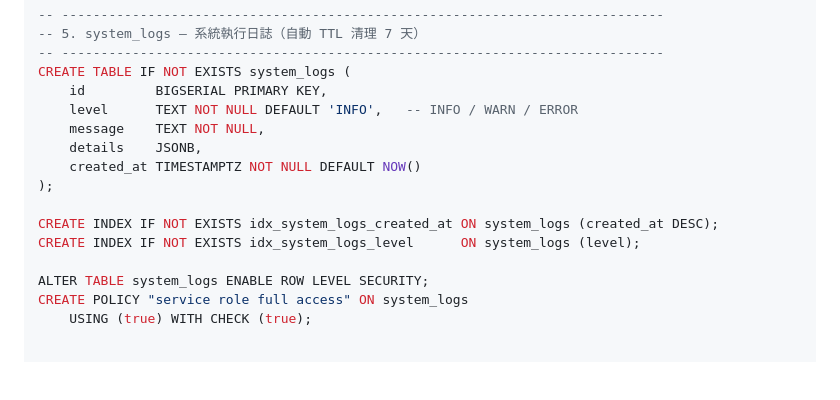
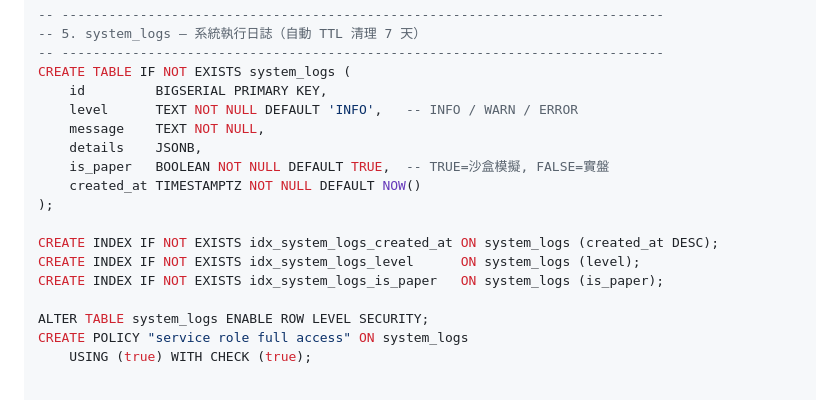
Before and after one commit to Jpopaholic/AIAutoStocks, a Markdown page: README.md, the part around the change. GitHub-like rendering; folded sections open; blank space fills up the shorter version.

Commit message:
docs: update README with project documentation and setup instructions

```diff
--- a/README.md
+++ b/README.md
@@ -269,11 +269,13 @@ CREATE TABLE IF NOT EXISTS system_logs (
     level      TEXT NOT NULL DEFAULT 'INFO',   -- INFO / WARN / ERROR
     message    TEXT NOT NULL,
     details    JSONB,
+    is_paper   BOOLEAN NOT NULL DEFAULT TRUE,  -- TRUE=沙盒模擬, FALSE=實盤
     created_at TIMESTAMPTZ NOT NULL DEFAULT NOW()
 );
 
 CREATE INDEX IF NOT EXISTS idx_system_logs_created_at ON system_logs (created_at DESC);
 CREATE INDEX IF NOT EXISTS idx_system_logs_level      ON system_logs (level);
+CREATE INDEX IF NOT EXISTS idx_system_logs_is_paper   ON system_logs (is_paper);
 
 ALTER TABLE system_logs ENABLE ROW LEVEL SECURITY;
 CREATE POLICY "service role full access" ON system_logs
```
